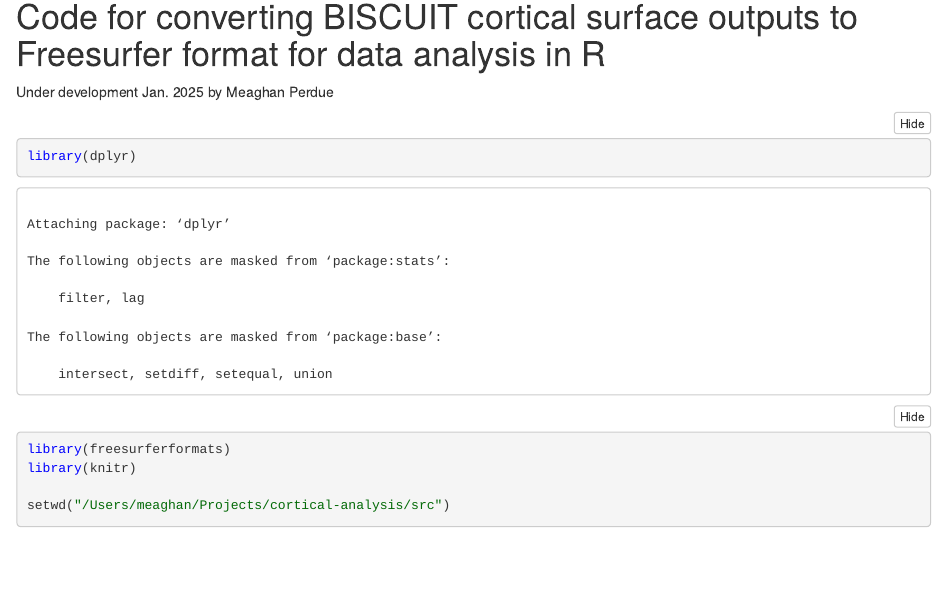
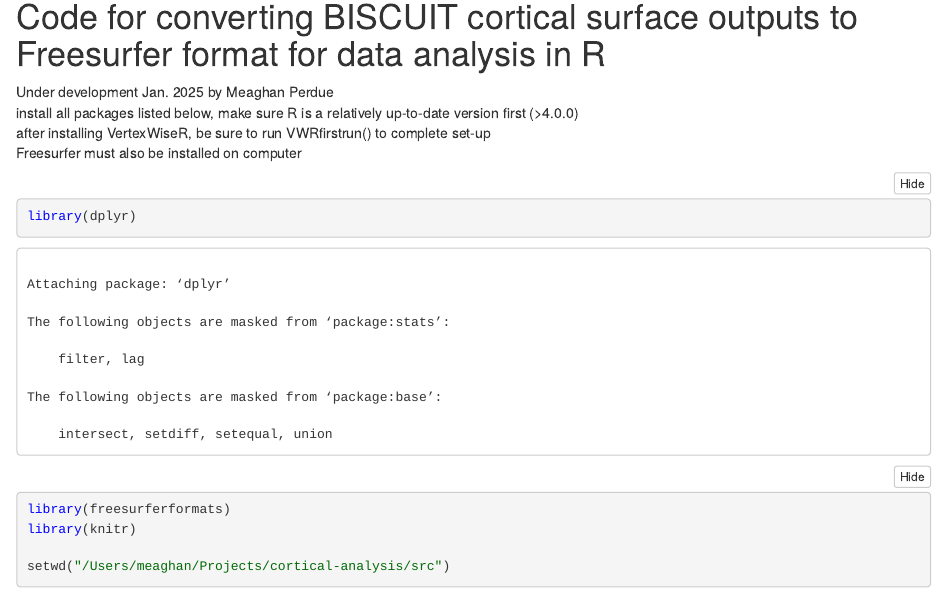
Before and after one commit to MeaghanPerdue/cortical-analysis, an R Markdown document (src/vertex_wise_proc_analysis.Rmd): the page in a window 1100 px wide, from 90 px down. The pictures show the output file src/vertex_wise_proc_analysis.nb.html that the author committed with the source, opened offline.

Commit message:
list dependencies

````diff
--- a/src/vertex_wise_proc_analysis.Rmd
+++ b/src/vertex_wise_proc_analysis.Rmd
@@ -4,13 +4,16 @@ output: html_notebook
 ---
 
 # Code for converting BISCUIT cortical surface outputs to Freesurfer format for data analysis in R
-Under development Jan. 2025 by Meaghan Perdue
+Under development Jan. 2025 by Meaghan Perdue \
+install all packages listed below, make sure R is a relatively up-to-date version first (>4.0.0) \
+after installing VertexWiseR, be sure to run VWRfirstrun() to complete set-up \
+Freesurfer must also be installed on computer
 
 ```{r}
 library(dplyr)
 library(freesurferformats)
 library(knitr)
-
+library(VertexWiseR)
 setwd("/Users/meaghan/Projects/cortical-analysis/src")
 
 ```
````
Also changed, not shown: src/vertex_wise_proc_analysis.nb.html.
